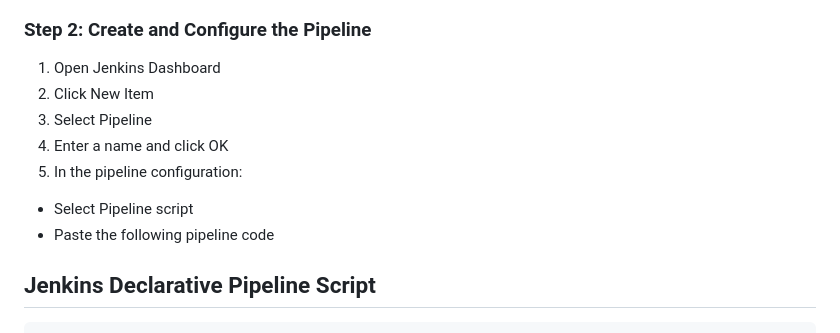
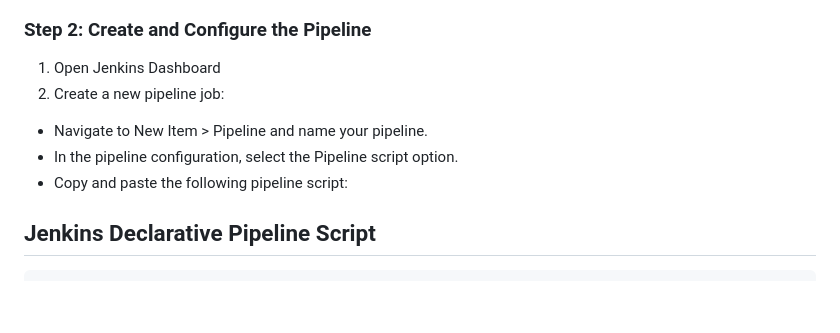
Before and after one commit to priyakalidaspawar/Jenkins, a Markdown page: README.md, the part around the change. Rendered like a GitHub page; blank space fills up the shorter version.

````diff
--- a/README.md
+++ b/README.md
@@ -64,12 +64,10 @@ Replace <JENKINS_URL>, <NODE_NAME>, and <SECRET> with your Jenkins-specific valu
 ###  Step 2: Create and Configure the Pipeline
 
 1. Open Jenkins Dashboard
-2. Click New Item
-3. Select Pipeline
-4. Enter a name and click OK
-5. In the pipeline configuration:
-- Select Pipeline script
-- Paste the following pipeline code
+2. Create a new pipeline job:
+- Navigate to New Item > Pipeline and name your pipeline.
+- In the pipeline configuration, select the Pipeline script option.
+- Copy and paste the following pipeline script:
 ## Jenkins Declarative Pipeline Script
 
 ```bash
````
